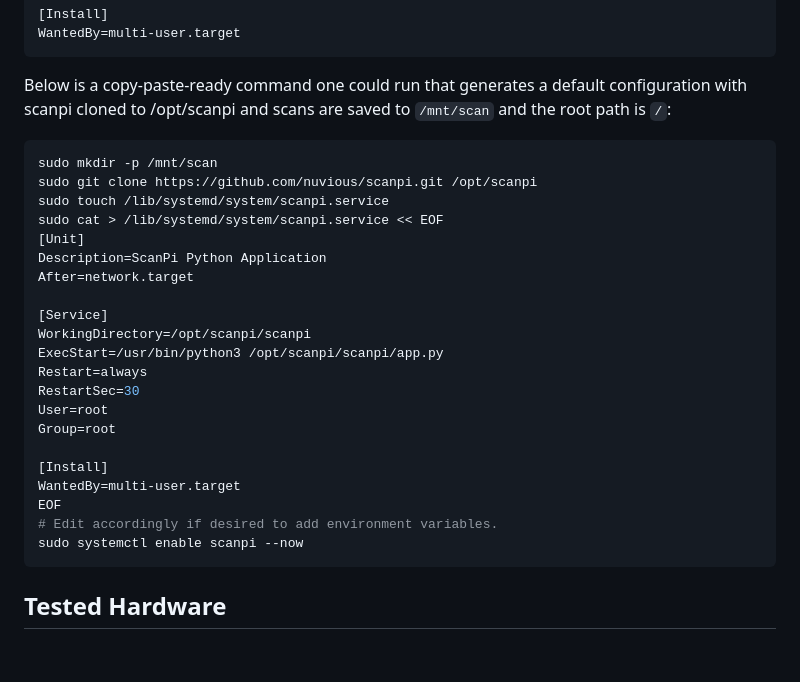
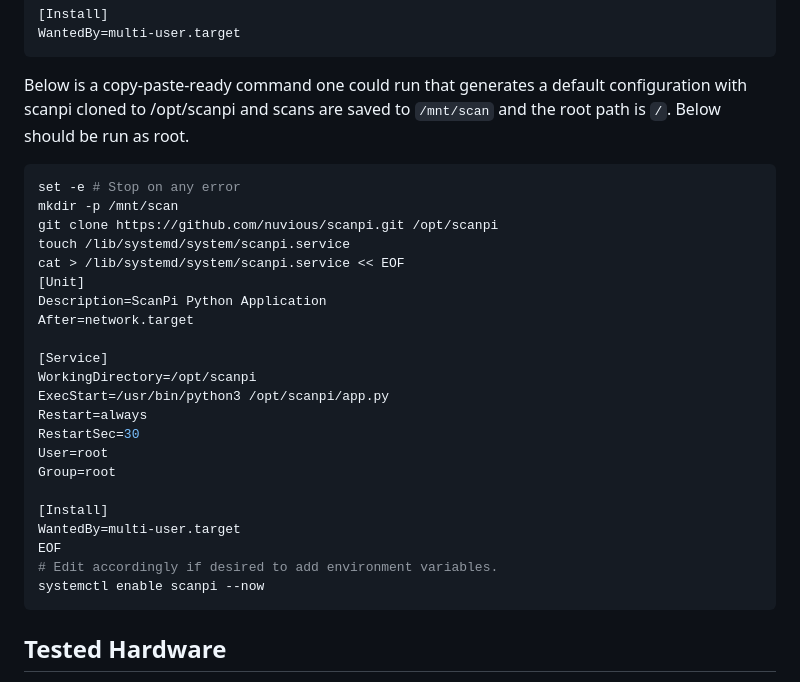
Before and after one commit to nuvious/scanpi, a Markdown page: README.md, the part around the change. Drawn GitHub-style; blank space fills up the shorter version.

Commit message:
Updated README to make copy-paste-quickstart work.

````diff
--- a/README.md
+++ b/README.md
@@ -76,20 +76,21 @@ WantedBy=multi-user.target
 
 Below is a copy-paste-ready command one could run that generates a default
 configuration with scanpi cloned to /opt/scanpi and scans are saved to
-`/mnt/scan` and the root path is `/`:
+`/mnt/scan` and the root path is `/`. Below should be run as root.
 
 ```bash
-sudo mkdir -p /mnt/scan
-sudo git clone https://github.com/nuvious/scanpi.git /opt/scanpi
-sudo touch /lib/systemd/system/scanpi.service
-sudo cat > /lib/systemd/system/scanpi.service << EOF
+set -e # Stop on any error
+mkdir -p /mnt/scan
+git clone https://github.com/nuvious/scanpi.git /opt/scanpi
+touch /lib/systemd/system/scanpi.service
+cat > /lib/systemd/system/scanpi.service << EOF
 [Unit]
 Description=ScanPi Python Application
 After=network.target
 
 [Service]
-WorkingDirectory=/opt/scanpi/scanpi
-ExecStart=/usr/bin/python3 /opt/scanpi/scanpi/app.py
+WorkingDirectory=/opt/scanpi
+ExecStart=/usr/bin/python3 /opt/scanpi/app.py
 Restart=always
 RestartSec=30
 User=root
@@ -99,7 +100,7 @@ Group=root
 WantedBy=multi-user.target
 EOF
 # Edit accordingly if desired to add environment variables.
-sudo systemctl enable scanpi --now
+systemctl enable scanpi --now
 ```
 
 ## Tested Hardware
````
